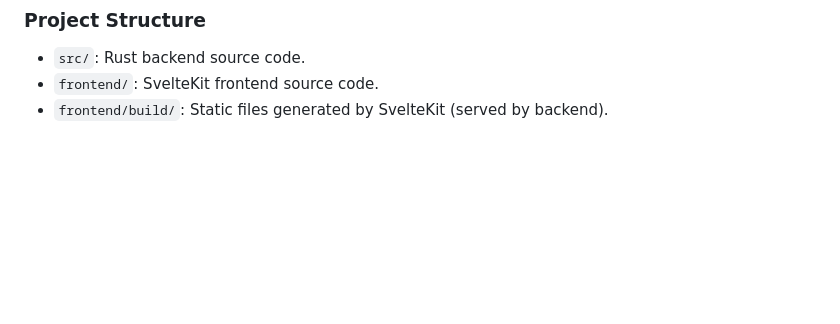
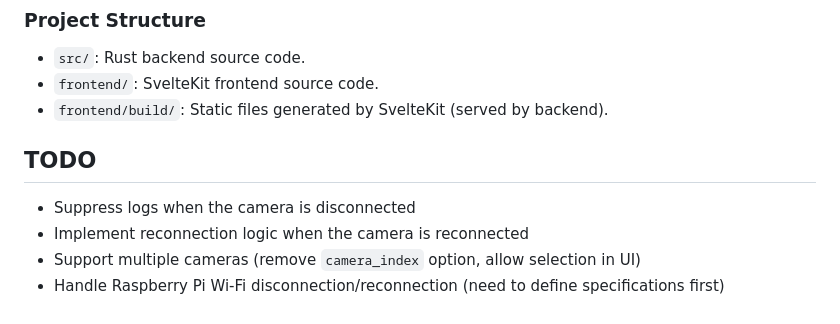
Before and after one commit to macoshita/pi-webcam-streamer, a Markdown page: README.md, the part around the change. Rendered like a GitHub page; blank space fills up the shorter version.

Commit message:
docs: add TODOs for future enhancements

```diff
--- a/README.md
+++ b/README.md
@@ -190,3 +190,10 @@ cargo zigbuild --release --target aarch64-unknown-linux-gnu
 - `src/`: Rust backend source code.
 - `frontend/`: SvelteKit frontend source code.
 - `frontend/build/`: Static files generated by SvelteKit (served by backend).
+
+## TODO
+
+- Suppress logs when the camera is disconnected
+- Implement reconnection logic when the camera is reconnected
+- Support multiple cameras (remove `camera_index` option, allow selection in UI)
+- Handle Raspberry Pi Wi-Fi disconnection/reconnection (need to define specifications first)
```
